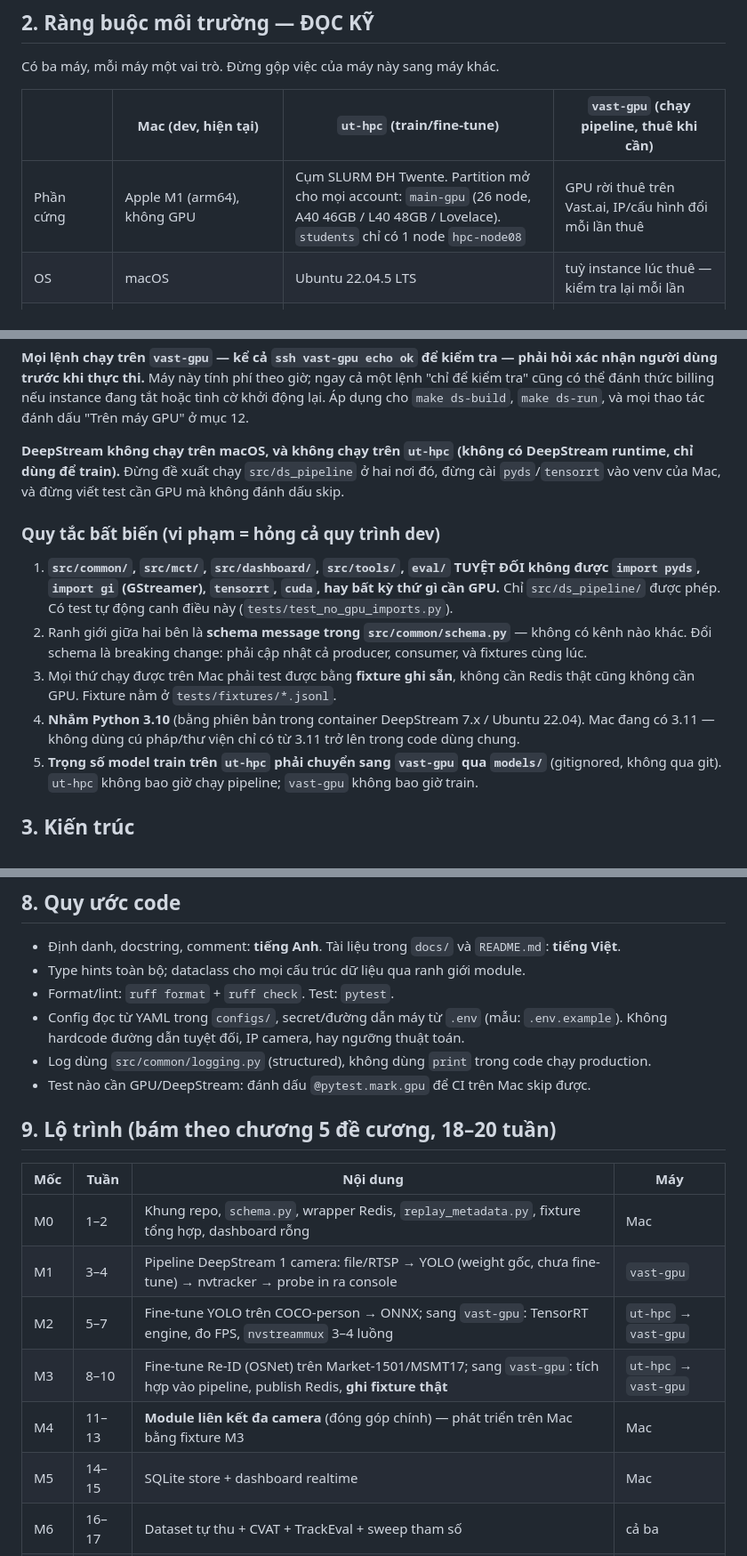
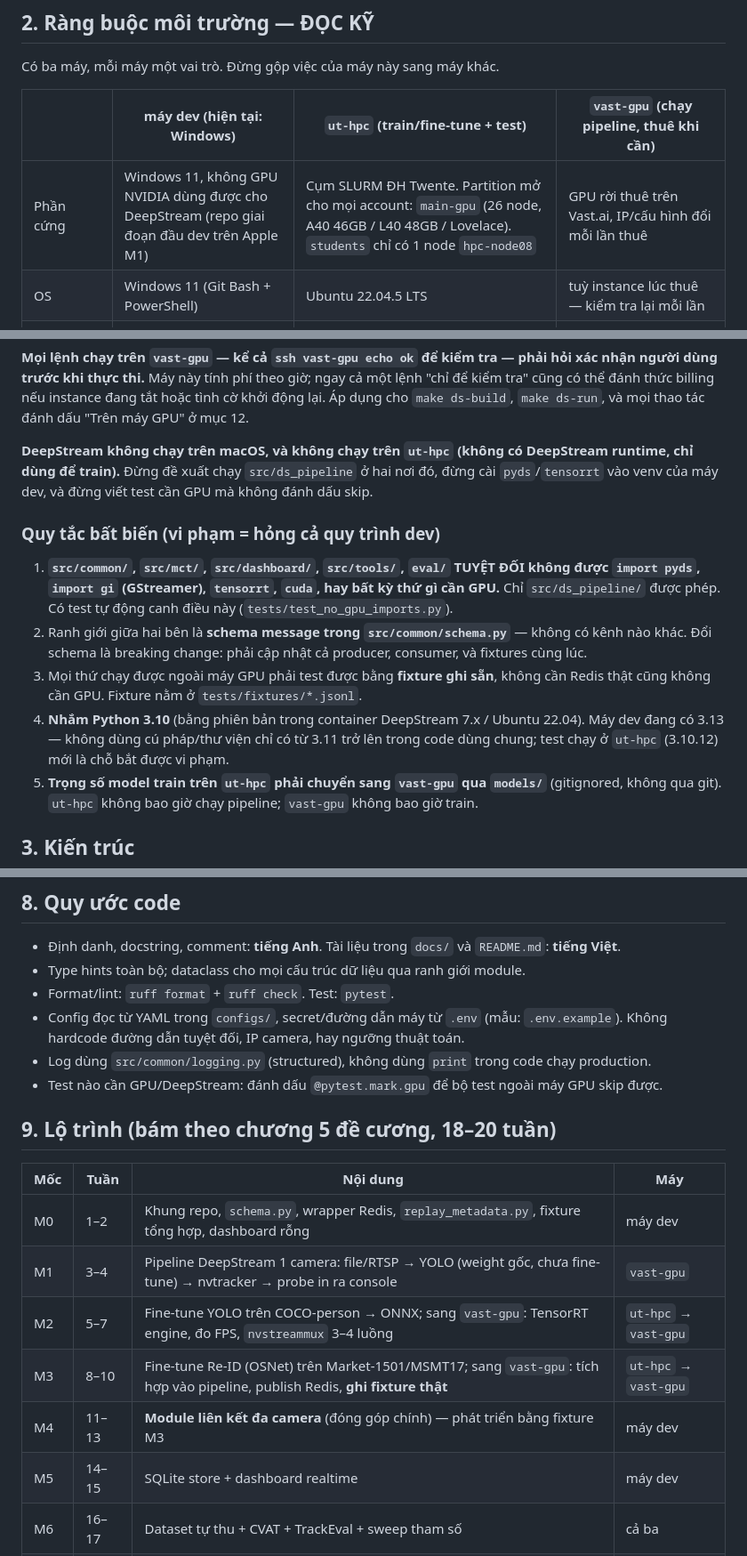
Before and after one commit to thanhthanhhp123/multi-cam-tracking, a Markdown page: CLAUDE.md, 3 parts joined by grey strips. Shown at 89% size. Rendered like a GitHub page.

Commit message:
CLAUDE.md: máy dev giờ là Windows, không còn Mac
Bảng §2 và các chỗ nhắc "trên Mac" đã lệch thực tế từ khi chuyển máy — sửa cho
khớp, và ghi rõ Python trên máy dev là 3.13 (chỗ bắt vi phạm quy tắc 3.10 là bộ
test chạy ở ut-hpc).

Co-Authored-By: Claude Opus 5 <noreply@anthropic.com>
Claude-Session: https://claude.ai/code/session_01Jvi5KPhwMBLuzvpZaJRmte

```diff
--- a/CLAUDE.md
+++ b/CLAUDE.md
@@ -19,10 +19,10 @@ Detector và Re-ID dùng model có sẵn (fine-tune nếu cần), không train f
 
 Có ba máy, mỗi máy một vai trò. Đừng gộp việc của máy này sang máy khác.
 
-| | Mac (dev, hiện tại) | `ut-hpc` (train/fine-tune) | `vast-gpu` (chạy pipeline, thuê khi cần) |
+| | máy dev (hiện tại: Windows) | `ut-hpc` (train/fine-tune + test) | `vast-gpu` (chạy pipeline, thuê khi cần) |
 |---|---|---|---|
-| Phần cứng | Apple M1 (arm64), không GPU | Cụm SLURM ĐH Twente. Partition mở cho mọi account: `main-gpu` (26 node, A40 46GB / L40 48GB / Lovelace). `students` chỉ có 1 node `hpc-node08` | GPU rời thuê trên Vast.ai, IP/cấu hình đổi mỗi lần thuê |
-| OS | macOS | Ubuntu 22.04.5 LTS | tuỳ instance lúc thuê — kiểm tra lại mỗi lần |
+| Phần cứng | Windows 11, không GPU NVIDIA dùng được cho DeepStream (repo giai đoạn đầu dev trên Apple M1) | Cụm SLURM ĐH Twente. Partition mở cho mọi account: `main-gpu` (26 node, A40 46GB / L40 48GB / Lovelace). `students` chỉ có 1 node `hpc-node08` | GPU rời thuê trên Vast.ai, IP/cấu hình đổi mỗi lần thuê |
+| OS | Windows 11 (Git Bash + PowerShell) | Ubuntu 22.04.5 LTS | tuỳ instance lúc thuê — kiểm tra lại mỗi lần |
 | Cách vào | local | `ssh ut-hpc`, việc nặng qua `sbatch --partition=main-gpu` — **không chạy trên head node**, và **node tính toán không có Internet**, xem mục "Cạm bẫy" | `ssh vast-gpu` (đổi `HostName`/`Port` trong `~/.ssh/config` mỗi lần thuê mới) |
 | Container | — | Không cần: conda env trong `$HOME` chạy được GPU trên node tính toán (đã đo). Có `module load singularity/3.9.5` làm dự phòng, không có Docker | Docker (kiểm tra lại — tuỳ image Vast.ai) |
 | Dùng để | soạn `src/common`, `src/mct`, `src/dashboard`, `src/tools`, `eval/`, `tests/` | fine-tune YOLO (detection) + OSNet (Re-ID) trên COCO-person/Market-1501/MSMT17, xuất `.pt`/ONNX; **và chạy `pytest`/`ruff`** (xem dưới) | `src/ds_pipeline` — pipeline DeepStream thật, đo FPS/độ trễ end-to-end |
@@ -58,7 +58,7 @@ cũng có thể đánh thức billing nếu instance đang tắt hoặc tình c
 
 **DeepStream không chạy trên macOS, và không chạy trên `ut-hpc` (không có DeepStream runtime,
 chỉ dùng để train).** Đừng đề xuất chạy `src/ds_pipeline` ở hai nơi đó, đừng cài `pyds`/`tensorrt`
-vào venv của Mac, và đừng viết test cần GPU mà không đánh dấu skip.
+vào venv của máy dev, và đừng viết test cần GPU mà không đánh dấu skip.
 
 ### Quy tắc bất biến (vi phạm = hỏng cả quy trình dev)
 
@@ -67,10 +67,11 @@ vào venv của Mac, và đừng viết test cần GPU mà không đánh dấu s
    Chỉ `src/ds_pipeline/` được phép. Có test tự động canh điều này (`tests/test_no_gpu_imports.py`).
 2. Ranh giới giữa hai bên là **schema message trong `src/common/schema.py`** — không có kênh nào khác.
    Đổi schema là breaking change: phải cập nhật cả producer, consumer, và fixtures cùng lúc.
-3. Mọi thứ chạy được trên Mac phải test được bằng **fixture ghi sẵn**, không cần Redis thật
+3. Mọi thứ chạy được ngoài máy GPU phải test được bằng **fixture ghi sẵn**, không cần Redis thật
    cũng không cần GPU. Fixture nằm ở `tests/fixtures/*.jsonl`.
 4. **Nhắm Python 3.10** (bằng phiên bản trong container DeepStream 7.x / Ubuntu 22.04).
-   Mac đang có 3.11 — không dùng cú pháp/thư viện chỉ có từ 3.11 trở lên trong code dùng chung.
+   Máy dev đang có 3.13 — không dùng cú pháp/thư viện chỉ có từ 3.11 trở lên trong code dùng
+   chung; test chạy ở `ut-hpc` (3.10.12) mới là chỗ bắt được vi phạm.
 5. **Trọng số model train trên `ut-hpc` phải chuyển sang `vast-gpu` qua `models/`** (gitignored,
    không qua git). `ut-hpc` không bao giờ chạy pipeline; `vast-gpu` không bao giờ train.
 
@@ -202,18 +203,18 @@ Khi báo cáo số: luôn ghi kèm cấu hình GPU, model, độ phân giải, s
 - Config đọc từ YAML trong `configs/`, secret/đường dẫn máy từ `.env` (mẫu: `.env.example`).
   Không hardcode đường dẫn tuyệt đối, IP camera, hay ngưỡng thuật toán.
 - Log dùng `src/common/logging.py` (structured), không dùng `print` trong code chạy production.
-- Test nào cần GPU/DeepStream: đánh dấu `@pytest.mark.gpu` để CI trên Mac skip được.
+- Test nào cần GPU/DeepStream: đánh dấu `@pytest.mark.gpu` để bộ test ngoài máy GPU skip được.
 
 ## 9. Lộ trình (bám theo chương 5 đề cương, 18–20 tuần)
 
 | Mốc | Tuần | Nội dung | Máy |
 |---|---|---|---|
-| M0 | 1–2 | Khung repo, `schema.py`, wrapper Redis, `replay_metadata.py`, fixture tổng hợp, dashboard rỗng | Mac |
+| M0 | 1–2 | Khung repo, `schema.py`, wrapper Redis, `replay_metadata.py`, fixture tổng hợp, dashboard rỗng | máy dev |
 | M1 | 3–4 | Pipeline DeepStream 1 camera: file/RTSP → YOLO (weight gốc, chưa fine-tune) → nvtracker → probe in ra console | `vast-gpu` |
 | M2 | 5–7 | Fine-tune YOLO trên COCO-person → ONNX; sang `vast-gpu`: TensorRT engine, đo FPS, `nvstreammux` 3–4 luồng | `ut-hpc` → `vast-gpu` |
 | M3 | 8–10 | Fine-tune Re-ID (OSNet) trên Market-1501/MSMT17; sang `vast-gpu`: tích hợp vào pipeline, publish Redis, **ghi fixture thật** | `ut-hpc` → `vast-gpu` |
-| M4 | 11–13 | **Module liên kết đa camera** (đóng góp chính) — phát triển trên Mac bằng fixture M3 | Mac |
-| M5 | 14–15 | SQLite store + dashboard realtime | Mac |
+| M4 | 11–13 | **Module liên kết đa camera** (đóng góp chính) — phát triển bằng fixture M3 | máy dev |
+| M5 | 14–15 | SQLite store + dashboard realtime | máy dev |
 | M6 | 16–17 | Dataset tự thu + CVAT + TrackEval + sweep tham số | cả ba |
 | M7 | 18–20 | (tuỳ chọn) Jetson + viết báo cáo | — |
 
```
Also changed, not shown: other parts of CLAUDE.md (+4 -4 lines).
